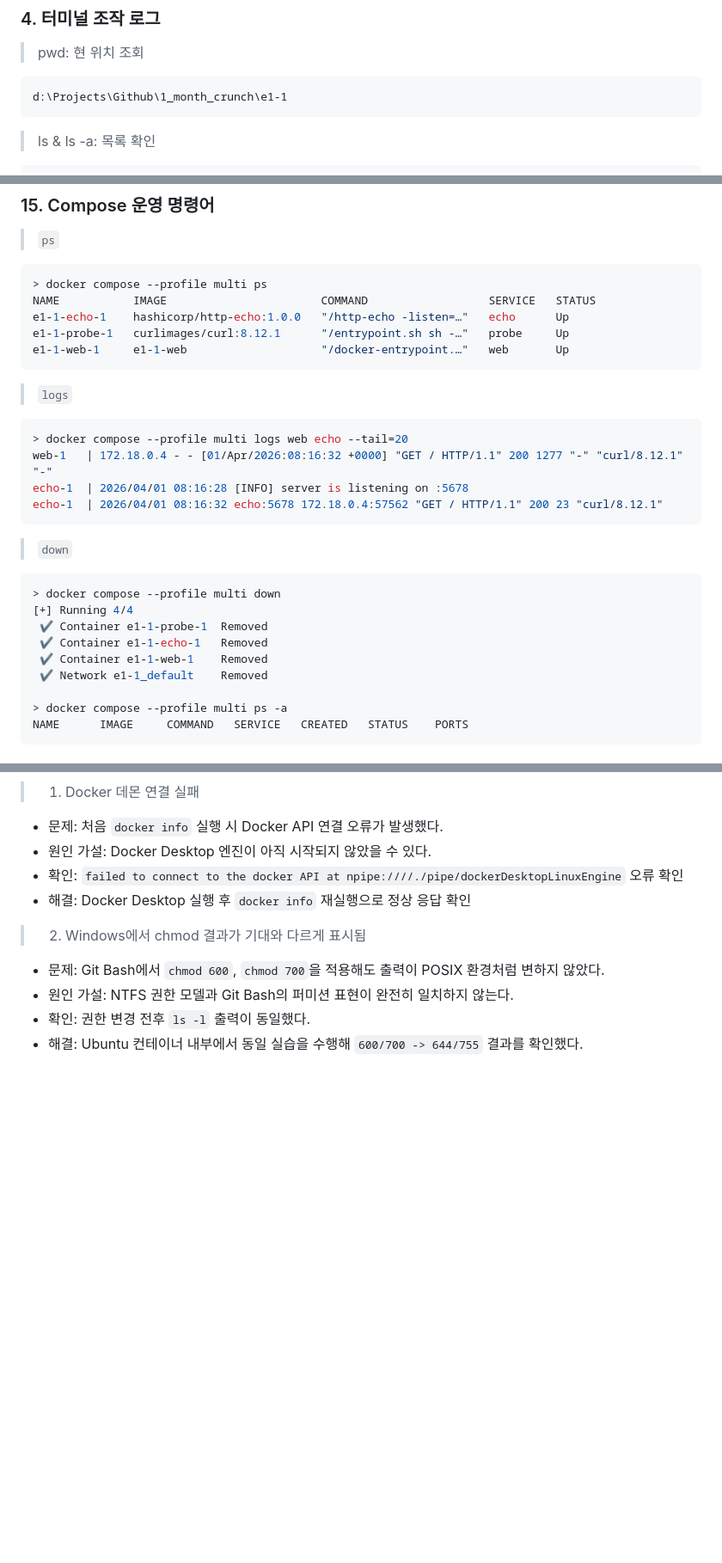
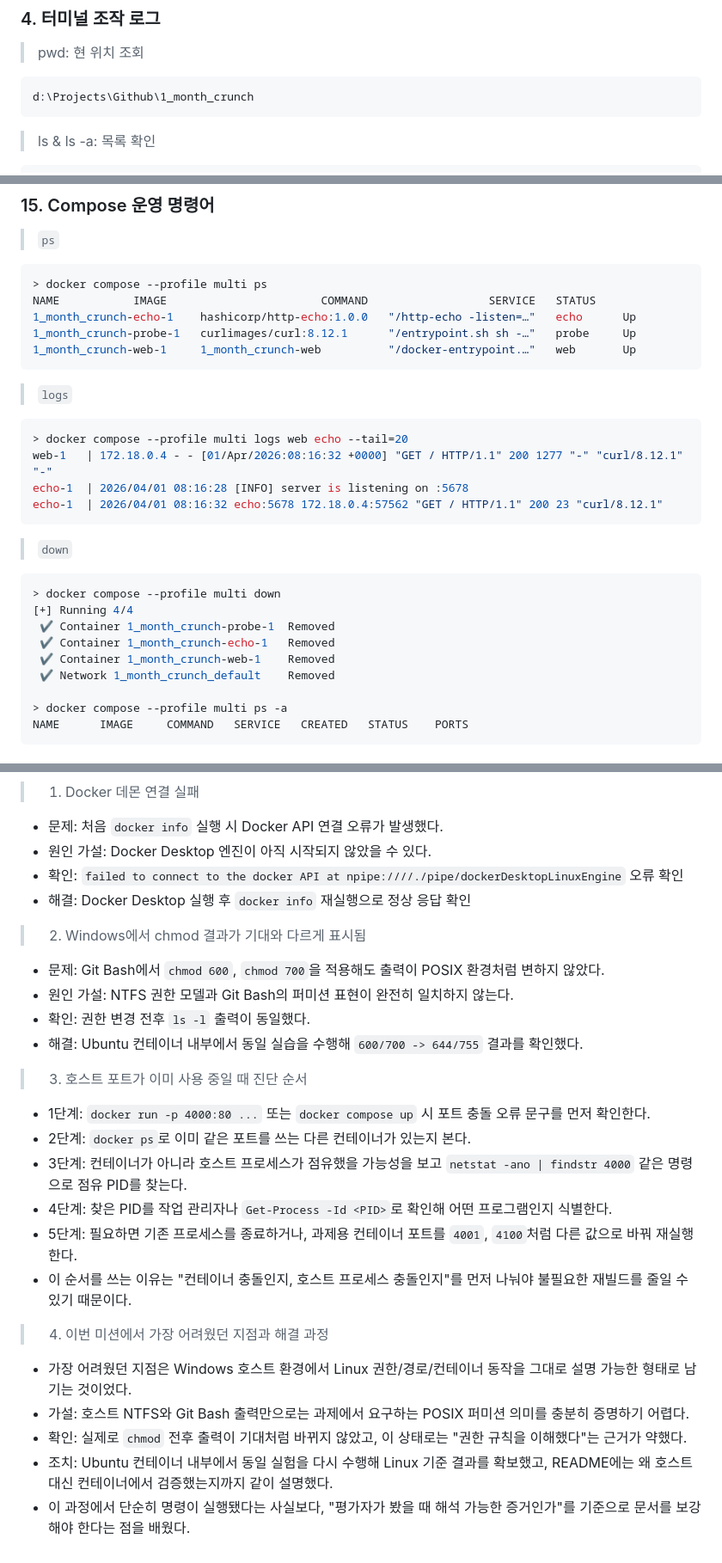
Before and after one commit to TraceofLight/1_month_crunch, a Markdown page: README.md, 3 parts joined by grey strips. Shown at 86% size. GitHub-like rendering; blank space fills up the shorter version.

````diff
--- a/README.md
+++ b/README.md
@@ -160,7 +173,7 @@ git version 2.50.1.windows.1
 > pwd: 현 위치 조회
 
 ```
-d:\Projects\Github\1_month_crunch\e1-1
+d:\Projects\Github\1_month_crunch
 ```
 
 > ls & ls -a: 목록 확인
@@ -682,9 +718,9 @@ hello-from-compose-env
 ```powershell
 > docker compose --profile multi ps
 NAME           IMAGE                       COMMAND                  SERVICE   STATUS
-e1-1-echo-1    hashicorp/http-echo:1.0.0   "/http-echo -listen=…"   echo      Up
-e1-1-probe-1   curlimages/curl:8.12.1      "/entrypoint.sh sh -…"   probe     Up
-e1-1-web-1     e1-1-web                    "/docker-entrypoint.…"   web       Up
+1_month_crunch-echo-1    hashicorp/http-echo:1.0.0   "/http-echo -listen=…"   echo      Up
+1_month_crunch-probe-1   curlimages/curl:8.12.1      "/entrypoint.sh sh -…"   probe     Up
+1_month_crunch-web-1     1_month_crunch-web          "/docker-entrypoint.…"   web       Up
 ```
 
 > `logs`
@@ -701,10 +737,10 @@ echo-1  | 2026/04/01 08:16:32 echo:5678 172.18.0.4:57562 "GET / HTTP/1.1" 200 23
 ```powershell
 > docker compose --profile multi down
 [+] Running 4/4
- ✔ Container e1-1-probe-1  Removed
- ✔ Container e1-1-echo-1   Removed
- ✔ Container e1-1-web-1    Removed
- ✔ Network e1-1_default    Removed
+ ✔ Container 1_month_crunch-probe-1  Removed
+ ✔ Container 1_month_crunch-echo-1   Removed
+ ✔ Container 1_month_crunch-web-1    Removed
+ ✔ Network 1_month_crunch_default    Removed
 
 > docker compose --profile multi ps -a
 NAME      IMAGE     COMMAND   SERVICE   CREATED   STATUS    PORTS
@@ -742,3 +778,20 @@ API_MESSAGE=hello-from-compose-env
 - 원인 가설: NTFS 권한 모델과 Git Bash의 퍼미션 표현이 완전히 일치하지 않는다.
 - 확인: 권한 변경 전후 `ls -l` 출력이 동일했다.
 - 해결: Ubuntu 컨테이너 내부에서 동일 실습을 수행해 `600/700 -> 644/755` 결과를 확인했다.
+
+> 3. 호스트 포트가 이미 사용 중일 때 진단 순서
+
+- 1단계: `docker run -p 4000:80 ...` 또는 `docker compose up` 시 포트 충돌 오류 문구를 먼저 확인한다.
+- 2단계: `docker ps`로 이미 같은 포트를 쓰는 다른 컨테이너가 있는지 본다.
+- 3단계: 컨테이너가 아니라 호스트 프로세스가 점유했을 가능성을 보고 `netstat -ano | findstr 4000` 같은 명령으로 점유 PID를 찾는다.
+- 4단계: 찾은 PID를 작업 관리자나 `Get-Process -Id <PID>`로 확인해 어떤 프로그램인지 식별한다.
+- 5단계: 필요하면 기존 프로세스를 종료하거나, 과제용 컨테이너 포트를 `4001`, `4100`처럼 다른 값으로 바꿔 재실행한다.
+- 이 순서를 쓰는 이유는 "컨테이너 충돌인지, 호스트 프로세스 충돌인지"를 먼저 나눠야 불필요한 재빌드를 줄일 수 있기 때문이다.
+
+> 4. 이번 미션에서 가장 어려웠던 지점과 해결 과정
+
+- 가장 어려웠던 지점은 Windows 호스트 환경에서 Linux 권한/경로/컨테이너 동작을 그대로 설명 가능한 형태로 남기는 것이었다.
+- 가설: 호스트 NTFS와 Git Bash 출력만으로는 과제에서 요구하는 POSIX 퍼미션 의미를 충분히 증명하기 어렵다.
+- 확인: 실제로 `chmod` 전후 출력이 기대처럼 바뀌지 않았고, 이 상태로는 "권한 규칙을 이해했다"는 근거가 약했다.
+- 조치: Ubuntu 컨테이너 내부에서 동일 실험을 다시 수행해 Linux 기준 결과를 확보했고, README에는 왜 호스트 대신 컨테이너에서 검증했는지까지 같이 설명했다.
+- 이 과정에서 단순히 명령이 실행됐다는 사실보다, "평가자가 봤을 때 해석 가능한 증거인가"를 기준으로 문서를 보강해야 한다는 점을 배웠다.
````
Also changed, not shown: other parts of README.md (+44 -8 lines).
